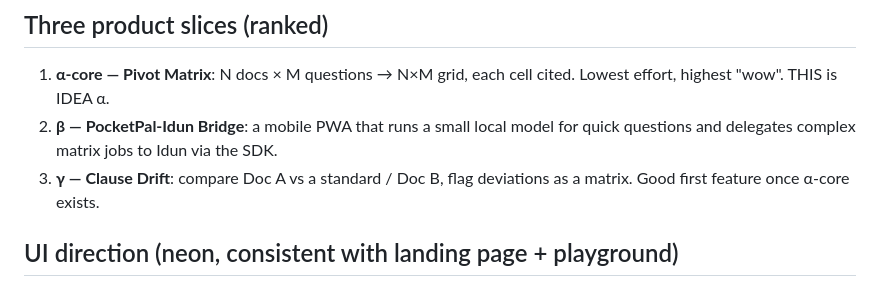
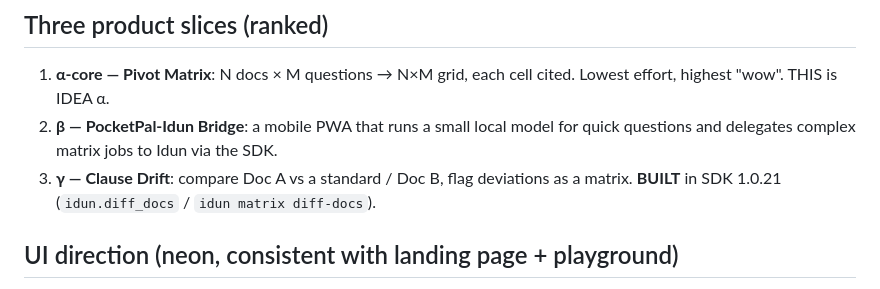
Before and after one commit to qapdex-maker/idun-playground, a Markdown page: DOC_MATRIX_CONCEPT.md, the part around the change. Rendered like a GitHub page.

Commit message:
Concept: mark γ (Clause Drift) built

```diff
--- a/DOC_MATRIX_CONCEPT.md
+++ b/DOC_MATRIX_CONCEPT.md
@@ -30,7 +30,7 @@ This is the "revolutionary" part vs. a normal chatbot: not ONE answer, but a
 2. **β — PocketPal-Idun Bridge**: a mobile PWA that runs a small local model for
    quick questions and delegates complex matrix jobs to Idun via the SDK.
 3. **γ — Clause Drift**: compare Doc A vs a standard / Doc B, flag deviations as
-   a matrix. Good first feature once α-core exists.
+   a matrix. **BUILT** in SDK 1.0.21 (`idun.diff_docs` / `idun matrix diff-docs`).
 
 ## UI direction (neon, consistent with landing page + playground)
 - Reuse the IDUN-40 outrun look: sun/grid/stars/CRT, plastic cartridge.
```
